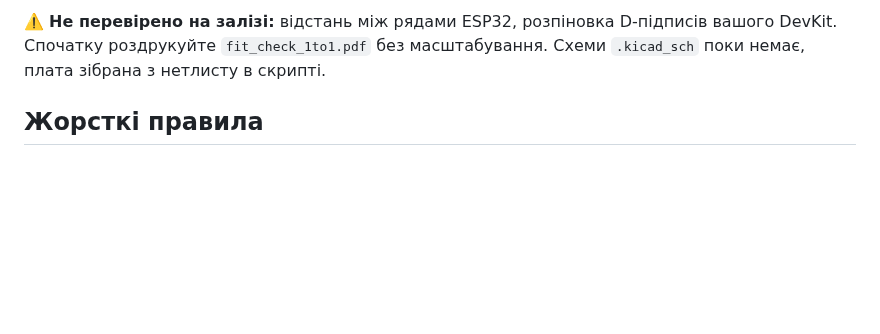
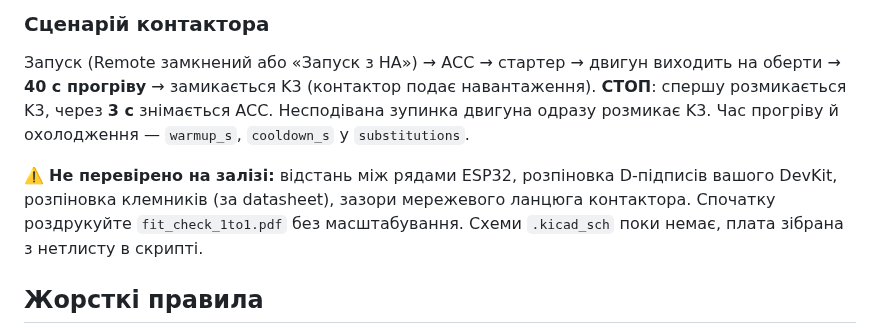
Before and after one commit to 4106677/pramac-pmd5050s-autostart, a Markdown page: README.md, the part around one of its changes. GitHub-like rendering; blank space fills up the shorter version.

```diff
--- a/README.md
+++ b/README.md
@@ -51,5 +53,8 @@ ESPHome 2025.4.1. Константи `pulses_per_rev` та `running_rpm_threshol
 
-⚠️ **Не перевірено на залізі:** відстань між рядами ESP32, розпіновка D-підписів вашого DevKit. Спочатку роздрукуйте `fit_check_1to1.pdf` без масштабування. Схеми `.kicad_sch` поки немає, плата зібрана з нетлисту в скрипті.
+### Сценарій контактора
+Запуск (Remote замкнений або «Запуск з HA») → ACC → стартер → двигун виходить на оберти → **40 с прогріву** → замикається K3 (контактор подає навантаження). **СТОП**: спершу розмикається K3, через **3 с** знімається ACC. Несподівана зупинка двигуна одразу розмикає K3. Час прогріву й охолодження — `warmup_s`, `cooldown_s` у `substitutions`.
+
+⚠️ **Не перевірено на залізі:** відстань між рядами ESP32, розпіновка D-підписів вашого DevKit, розпіновка клемників (за datasheet), зазори мережевого ланцюга контактора. Спочатку роздрукуйте `fit_check_1to1.pdf` без масштабування. Схеми `.kicad_sch` поки немає, плата зібрана з нетлисту в скрипті.
 
 ## Жорсткі правила
 - Дріт START підключати до генератора **останнім**, після перевірки, що реле вимкнені під час завантаження.
```
Also changed, not shown: other parts of README.md (+9 -7 lines), hardware/BOM.md (+27 -28 lines), docs/pcb-bottom.png, docs/pcb-top.png, 8 other files.
